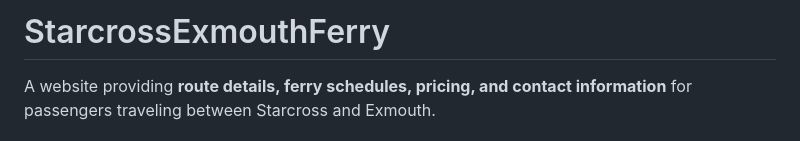
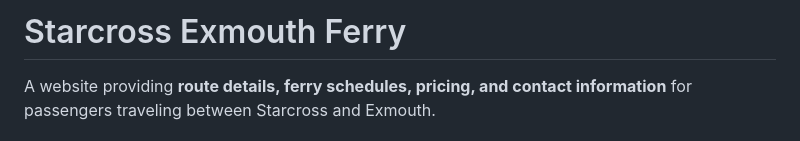
Before and after one commit to omp5gsel/StarcrossExmouthFerry, a Markdown page: README.md, the part around the change printed below. Rendered like a GitHub page.

Commit message:
Updated README: Added another use case, technologies planned, and some minor formatting changes

```diff
--- a/README.md
+++ b/README.md
@@ -1,4 +1,4 @@
-# StarcrossExmouthFerry
+# Starcross Exmouth Ferry
 
 A website providing **route details, ferry schedules, pricing, and contact information** for passengers traveling between Starcross and Exmouth.
 
```
Also changed, not shown: other parts of README.md (+3 -3 lines).
